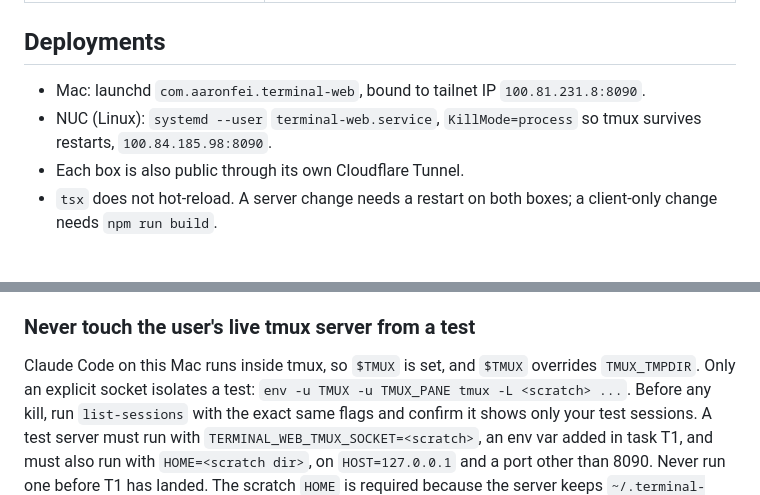
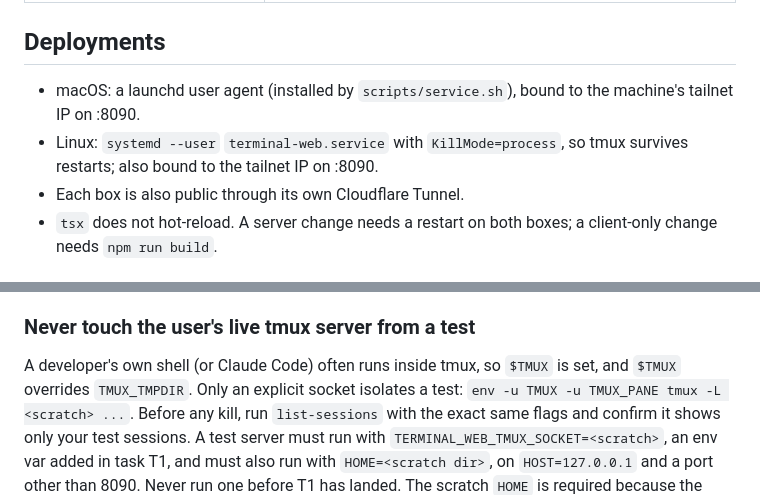
Before and after one commit to AaronFei/terminal-web, a Markdown page: docs/ARCHITECTURE.md, 2 parts joined by grey strips. Rendered like a GitHub page.

```diff
--- a/docs/ARCHITECTURE.md
+++ b/docs/ARCHITECTURE.md
@@ -29,8 +29,8 @@ invariant below needs the lead's sign-off first, and then an update here.
 
 ## Deployments
 
-- Mac: launchd `com.aaronfei.terminal-web`, bound to tailnet IP `100.81.231.8:8090`.
-- NUC (Linux): `systemd --user` `terminal-web.service`, `KillMode=process` so tmux survives restarts, `100.84.185.98:8090`.
+- macOS: a launchd user agent (installed by `scripts/service.sh`), bound to the machine's tailnet IP on :8090.
+- Linux: `systemd --user` `terminal-web.service` with `KillMode=process`, so tmux survives restarts; also bound to the tailnet IP on :8090.
 - Each box is also public through its own Cloudflare Tunnel.
 - `tsx` does not hot-reload. A server change needs a restart on both boxes; a client-only change needs `npm run build`.
 
@@ -82,7 +82,7 @@ is already gone would kill `devops`.
 
 ### Never touch the user's live tmux server from a test
 
-Claude Code on this Mac runs inside tmux, so `$TMUX` is set, and `$TMUX`
+A developer's own shell (or Claude Code) often runs inside tmux, so `$TMUX` is set, and `$TMUX`
 overrides `TMUX_TMPDIR`. Only an explicit socket isolates a test:
 `env -u TMUX -u TMUX_PANE tmux -L <scratch> ...`. Before any kill, run
 `list-sessions` with the exact same flags and confirm it shows only your test
```
Also changed, not shown: PROGRESS.md (+2 -1 lines).
